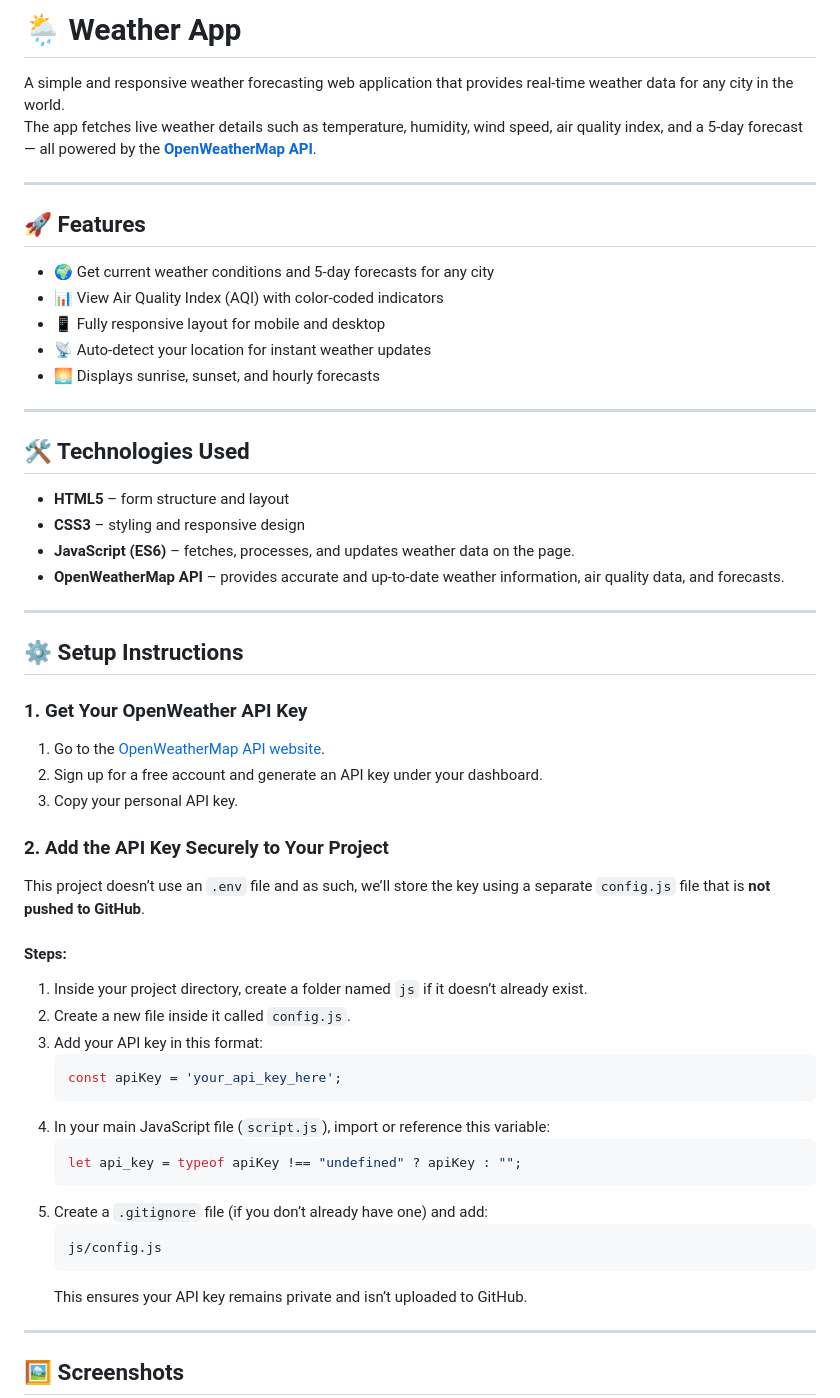
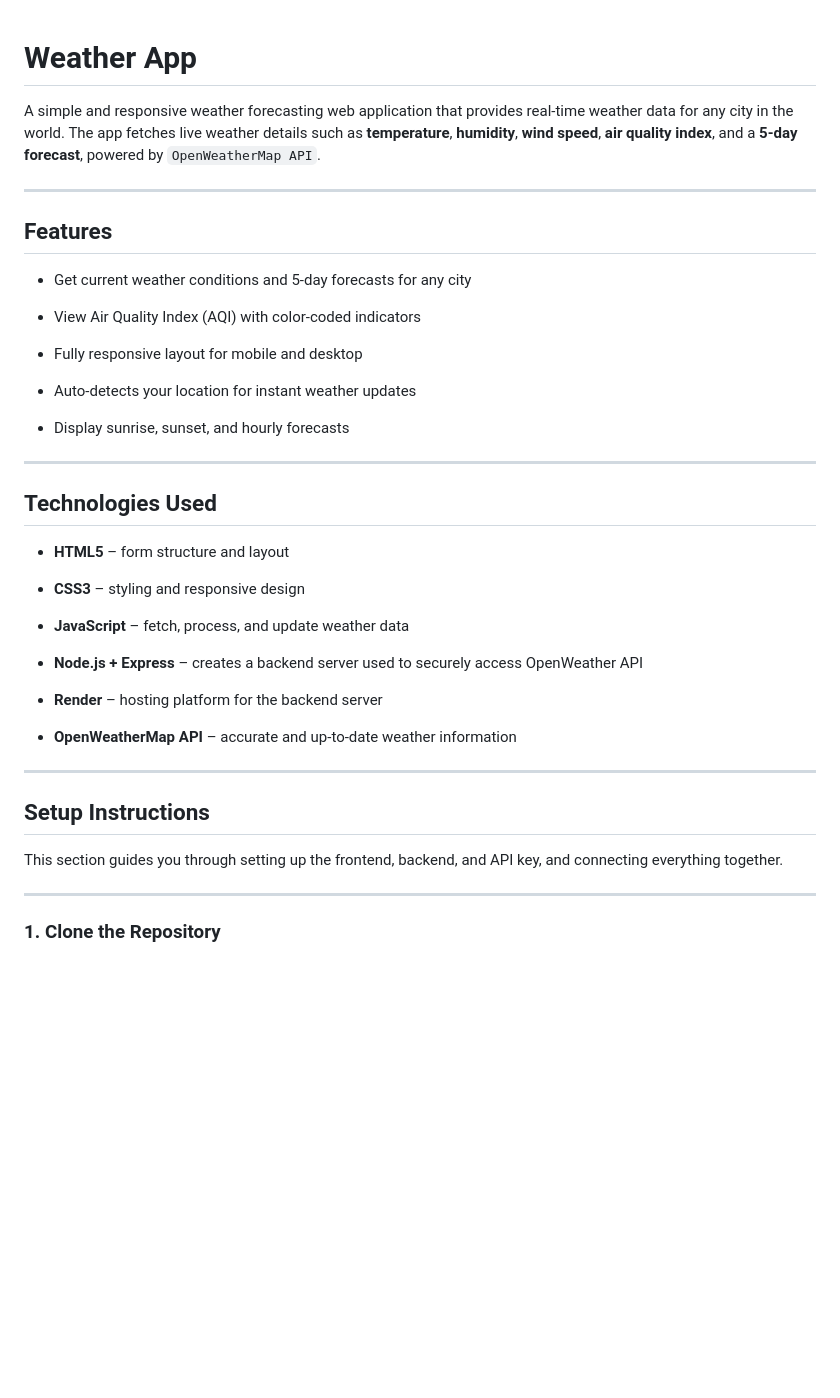
Before and after one commit to sammyb27/weather-app, a Markdown page: README.md, the part around the change printed below. Rendered like a GitHub page; blank space fills up the shorter version.

Commit message:
docs(readme): update setup steps and add backend deployment instructions

````diff
--- a/README.md
+++ b/README.md
@@ -1,57 +1,51 @@
-# 🌦 Weather App
 
-A simple and responsive weather forecasting web application that provides real-time weather data for any city in the world.
-The app fetches live weather details such as temperature, humidity, wind speed, air quality index, and a 5-day forecast — all powered by the **[OpenWeatherMap API](https://openweathermap.org/api)**.
+# Weather App
+
+A simple and responsive weather forecasting web application
+that provides real-time weather data for any city in the world.
+The app fetches live weather details such as **temperature**, **humidity**,
+**wind speed**, **air quality index**, and a **5-day forecast**,
+powered by `OpenWeatherMap API`.
 
 ---
 
-## 🚀 Features
+## Features
 
-- 🌍 Get current weather conditions and 5-day forecasts for any city
-- 📊 View Air Quality Index (AQI) with color-coded indicators
-- 📱 Fully responsive layout for mobile and desktop
-- 📡 Auto-detect your location for instant weather updates
-- 🌅 Displays sunrise, sunset, and hourly forecasts
+- Get current weather conditions and 5-day forecasts for any city
+
+- View Air Quality Index (AQI) with color-coded indicators
+
+- Fully responsive layout for mobile and desktop
+
+- Auto-detects your location for instant weather updates
+
+- Display sunrise, sunset, and hourly forecasts
 
 ---
 
-## 🛠 Technologies Used
+## Technologies Used
 
 - **HTML5** – form structure and layout
+
 - **CSS3** – styling and responsive design
-- **JavaScript (ES6)** – fetches, processes, and updates weather data on the page.
-- **OpenWeatherMap API** – provides accurate and up-to-date weather information, air quality data, and forecasts.
+
+- **JavaScript** – fetch, process, and update weather data
+
+- **Node.js + Express** – creates a backend server used to securely
+access OpenWeather API
+
+- **Render** – hosting platform for the backend server
+
+- **OpenWeatherMap API** – accurate and up-to-date weather information
 
 ---
 
-## ⚙️ Setup Instructions
+## Setup Instructions
 
-### 1. Get Your OpenWeather API Key
-1. Go to the [OpenWeatherMap API website](https://openweathermap.org/api).
-2. Sign up for a free account and generate an API key under your dashboard.
-3. Copy your personal API key.
-
-### 2. Add the API Key Securely to Your Project
-This project doesn’t use an `.env` file and as such, we’ll store the key using a separate `config.js` file that is **not pushed to GitHub**.
-
-#### Steps:
-1. Inside your project directory, create a folder named `js` if it doesn’t already exist.
-2. Create a new file inside it called `config.js`.
-3. Add your API key in this format:
-   ```javascript
-   const apiKey = 'your_api_key_here';
-   ```
-4. In your main JavaScript file (`script.js`), import or reference this variable:
-   ```javascript
-   let api_key = typeof apiKey !== "undefined" ? apiKey : "";
-   ```
-5. Create a `.gitignore` file (if you don’t already have one) and add:
-   ```
-   js/config.js
-   ```
-   This ensures your API key remains private and isn’t uploaded to GitHub.
+This section guides you through setting up the frontend, backend,
+and API key, and connecting everything together.
 
 ---
 
-## 🖼 Screenshots
+### 1. Clone the Repository
 
````
Also changed, not shown: other parts of README.md (+170 -25 lines).
